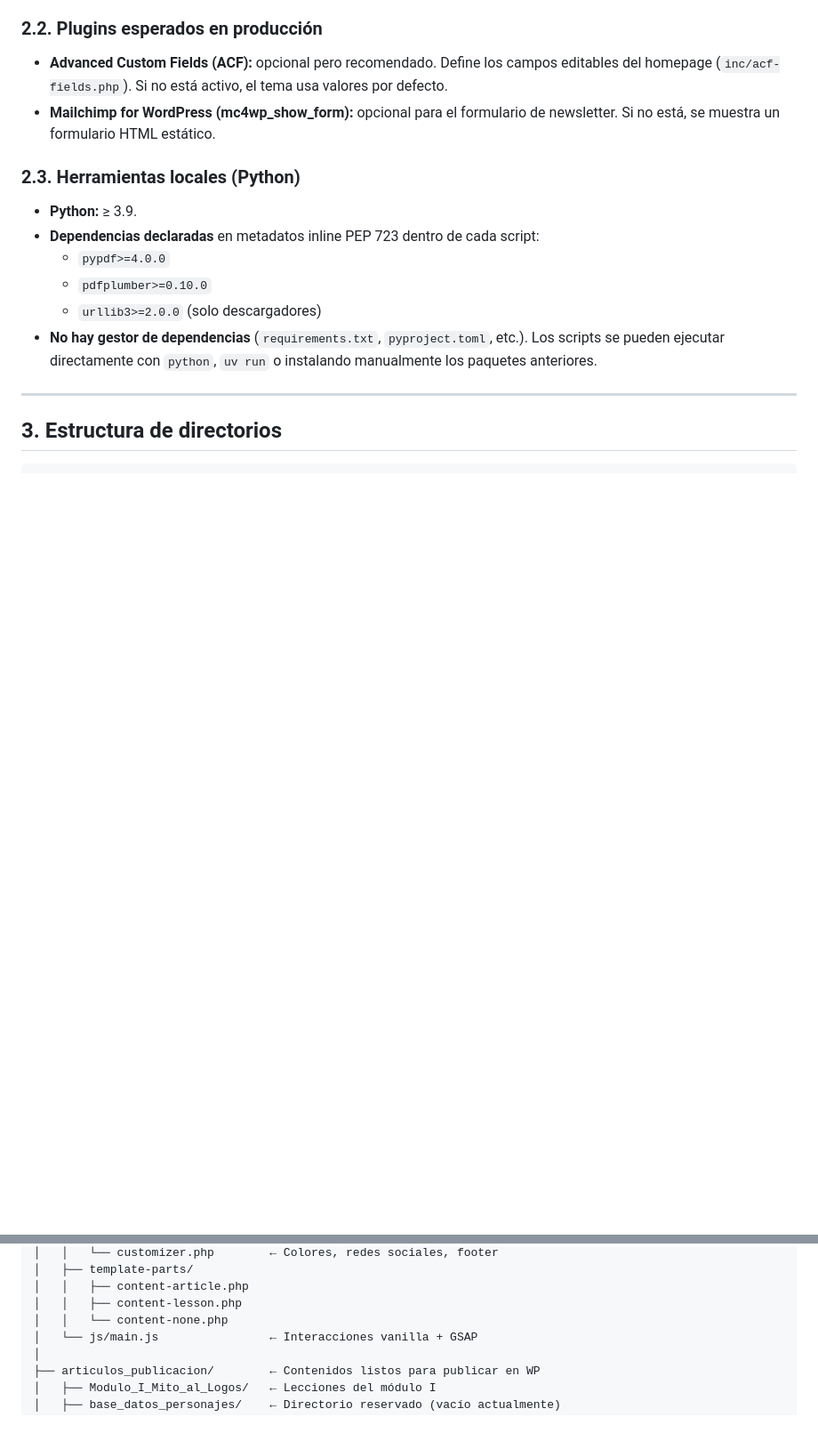
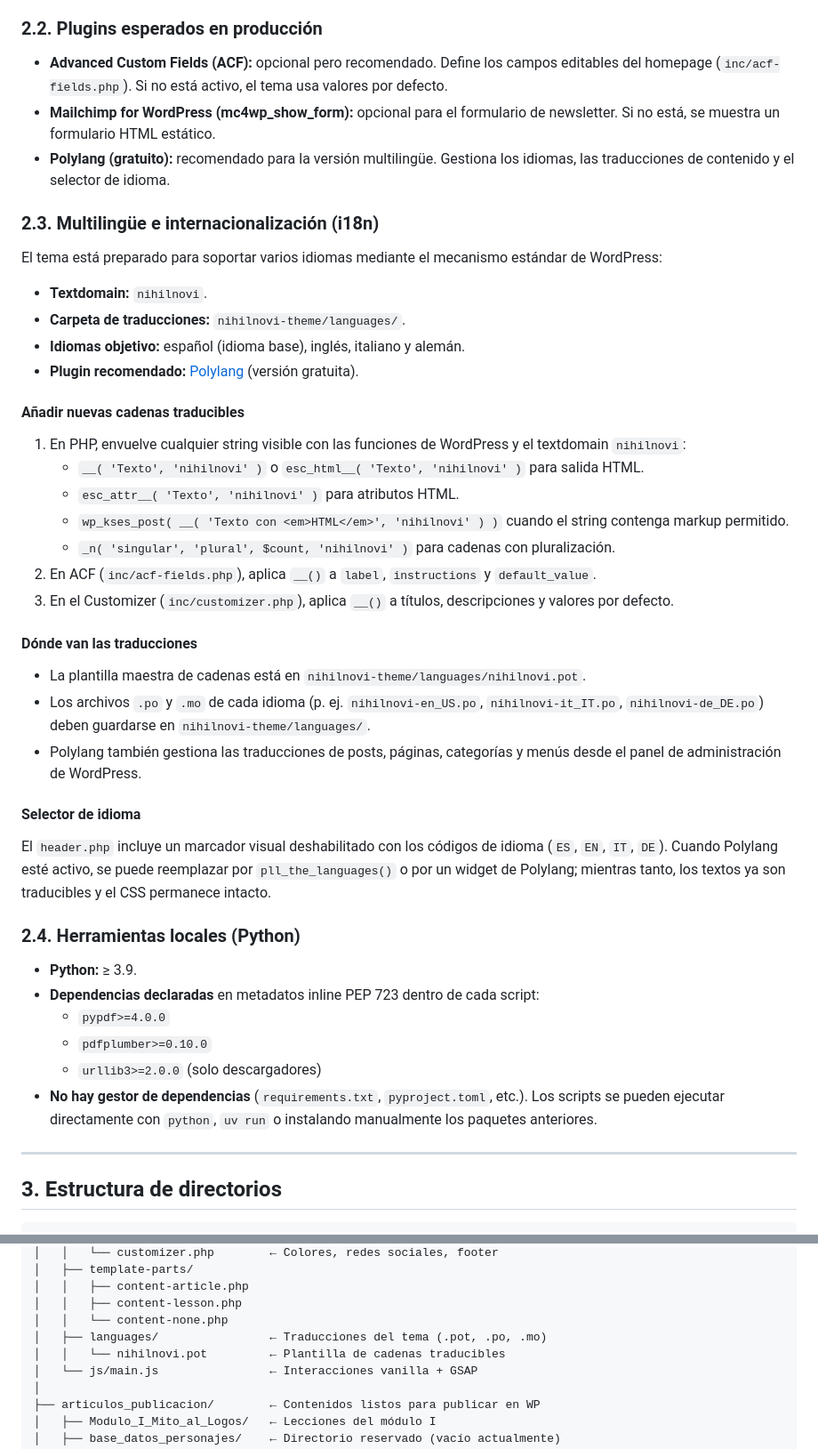
Before and after one commit to DaveLegorreta/nihilnovi-project, a Markdown page: AGENTS.md, 2 parts joined by grey strips. Shown at 89% size. Rendered like a GitHub page; blank space fills up the shorter version.

Commit message:
docs(AGENTS): documenta flujo de internacionalización y Polylang

```diff
--- a/AGENTS.md
+++ b/AGENTS.md
@@ -39,8 +39,38 @@ El objetivo editorial es publicar contenido riguroso con citación clásica (Ste
 
 - **Advanced Custom Fields (ACF):** opcional pero recomendado. Define los campos editables del homepage (`inc/acf-fields.php`). Si no está activo, el tema usa valores por defecto.
 - **Mailchimp for WordPress (mc4wp_show_form):** opcional para el formulario de newsletter. Si no está, se muestra un formulario HTML estático.
+- **Polylang (gratuito):** recomendado para la versión multilingüe. Gestiona los idiomas, las traducciones de contenido y el selector de idioma.
 
-### 2.3. Herramientas locales (Python)
+### 2.3. Multilingüe e internacionalización (i18n)
+
+El tema está preparado para soportar varios idiomas mediante el mecanismo estándar de WordPress:
+
+- **Textdomain:** `nihilnovi`.
+- **Carpeta de traducciones:** `nihilnovi-theme/languages/`.
+- **Idiomas objetivo:** español (idioma base), inglés, italiano y alemán.
+- **Plugin recomendado:** [Polylang](https://wordpress.org/plugins/polylang/) (versión gratuita).
+
+#### Añadir nuevas cadenas traducibles
+
+1. En PHP, envuelve cualquier string visible con las funciones de WordPress y el textdomain `nihilnovi`:
+   - `__( 'Texto', 'nihilnovi' )` o `esc_html__( 'Texto', 'nihilnovi' )` para salida HTML.
+   - `esc_attr__( 'Texto', 'nihilnovi' )` para atributos HTML.
+   - `wp_kses_post( __( 'Texto con <em>HTML</em>', 'nihilnovi' ) )` cuando el string contenga markup permitido.
+   - `_n( 'singular', 'plural', $count, 'nihilnovi' )` para cadenas con pluralización.
+2. En ACF (`inc/acf-fields.php`), aplica `__()` a `label`, `instructions` y `default_value`.
+3. En el Customizer (`inc/customizer.php`), aplica `__()` a títulos, descripciones y valores por defecto.
+
+#### Dónde van las traducciones
+
+- La plantilla maestra de cadenas está en `nihilnovi-theme/languages/nihilnovi.pot`.
+- Los archivos `.po` y `.mo` de cada idioma (p. ej. `nihilnovi-en_US.po`, `nihilnovi-it_IT.po`, `nihilnovi-de_DE.po`) deben guardarse en `nihilnovi-theme/languages/`.
+- Polylang también gestiona las traducciones de posts, páginas, categorías y menús desde el panel de administración de WordPress.
+
+#### Selector de idioma
+
+El `header.php` incluye un marcador visual deshabilitado con los códigos de idioma (`ES`, `EN`, `IT`, `DE`). Cuando Polylang esté activo, se puede reemplazar por `pll_the_languages()` o por un widget de Polylang; mientras tanto, los textos ya son traducibles y el CSS permanece intacto.
+
+### 2.4. Herramientas locales (Python)
 
 - **Python:** ≥ 3.9.
 - **Dependencias declaradas** en metadatos inline PEP 723 dentro de cada script:
@@ -72,6 +102,8 @@ El objetivo editorial es publicar contenido riguroso con citación clásica (Ste
 │   │   ├── content-article.php
 │   │   ├── content-lesson.php
 │   │   └── content-none.php
+│   ├── languages/                ← Traducciones del tema (.pot, .po, .mo)
+│   │   └── nihilnovi.pot         ← Plantilla de cadenas traducibles
 │   └── js/main.js                ← Interacciones vanilla + GSAP
 │
 ├── articulos_publicacion/        ← Contenidos listos para publicar en WP
```
